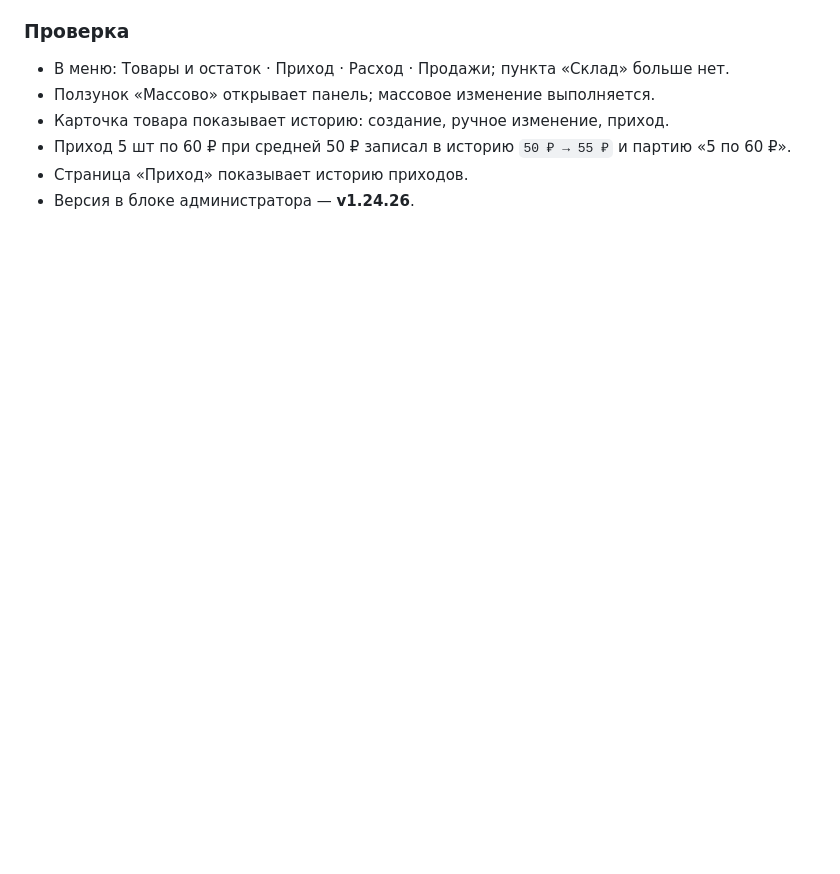
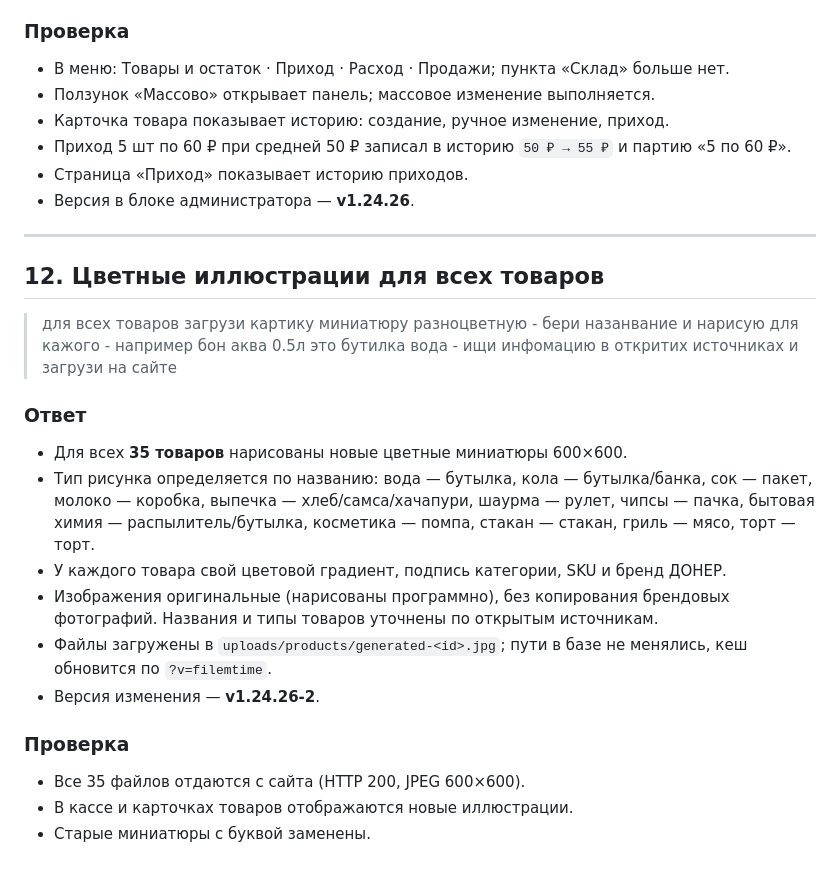
Before and after one commit to mahmadali91/piz, a Markdown page: archive/requests/ИСТОРИЯ.md, the part around the change. Drawn GitHub-style; blank space fills up the shorter version.

```diff
--- a/archive/requests/ИСТОРИЯ.md
+++ b/archive/requests/ИСТОРИЯ.md
@@ -313,3 +313,25 @@ ls -la | head -20
 - Приход 5 шт по 60 ₽ при средней 50 ₽ записал в историю `50 ₽ → 55 ₽` и партию «5 по 60 ₽».
 - Страница «Приход» показывает историю приходов.
 - Версия в блоке администратора — **v1.24.26**.
+
+
+---
+
+## 12. Цветные иллюстрации для всех товаров
+
+> для всех товаров загрузи картику миниатюру разноцветную - бери назанвание и нарисую для кажого - например бон аква 0.5л это бутилка вода - ищи инфомацию в откритих источниках и загрузи на сайте
+
+### Ответ
+
+- Для всех **35 товаров** нарисованы новые цветные миниатюры 600×600.
+- Тип рисунка определяется по названию: вода — бутылка, кола — бутылка/банка, сок — пакет, молоко — коробка, выпечка — хлеб/самса/хачапури, шаурма — рулет, чипсы — пачка, бытовая химия — распылитель/бутылка, косметика — помпа, стакан — стакан, гриль — мясо, торт — торт.
+- У каждого товара свой цветовой градиент, подпись категории, SKU и бренд ДОНЕР.
+- Изображения оригинальные (нарисованы программно), без копирования брендовых фотографий. Названия и типы товаров уточнены по открытым источникам.
+- Файлы загружены в `uploads/products/generated-<id>.jpg`; пути в базе не менялись, кеш обновится по `?v=filemtime`.
+- Версия изменения — **v1.24.26-2**.
+
+### Проверка
+
+- Все 35 файлов отдаются с сайта (HTTP 200, JPEG 600×600).
+- В кассе и карточках товаров отображаются новые иллюстрации.
+- Старые миниатюры с буквой заменены.
```
Also changed, not shown: archive/README.md (+1 -1 lines), docs/screenshots/mobile-products.png, docs/screenshots/pos.png, docs/screenshots/product-art.jpg (added), docs/screenshots/products.png, 1 other file.
